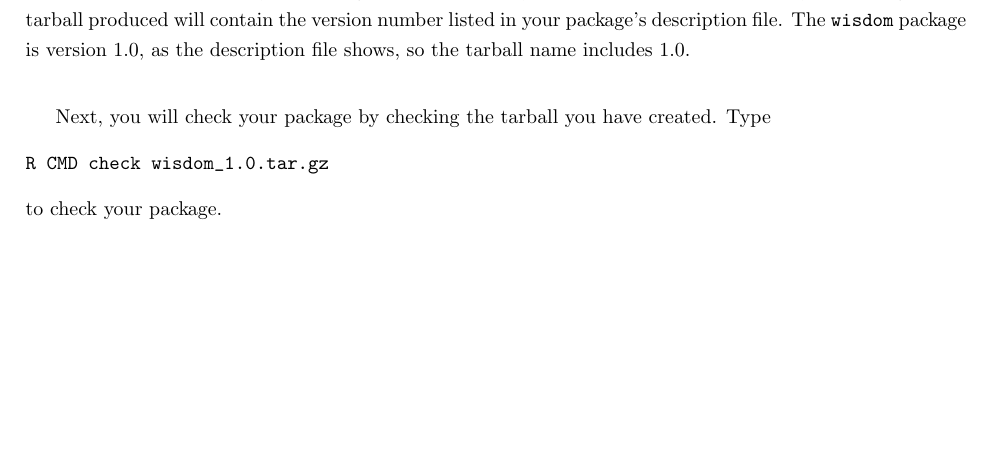
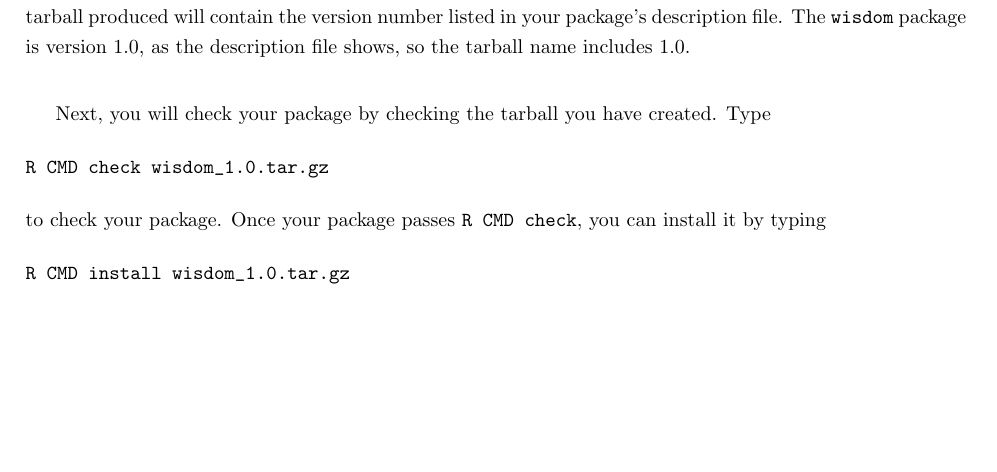
Before and after one commit to knudson1/WSDS2017, a LaTeX document (guide/Rpackages.tex): part of page 3 of 5 before the commit and part of page 3 of 6 after it, cut so that both start at the same text, the shorter picture padded with empty space. Compiled offline with pdfLaTeX.

Commit message:
added install in sect 3

```diff
--- a/guide/Rpackages.tex
+++ b/guide/Rpackages.tex
@@ -127,7 +127,11 @@ Next, you will check your package by checking the tarball you have created. Type
 \begin{verbatim}
 R CMD check wisdom_1.0.tar.gz
 \end{verbatim}
-to check your package.
+to check your package. Once your package passes \texttt{R CMD check}, you can install it by typing
+\begin{verbatim}
+R CMD install wisdom_1.0.tar.gz
+\end{verbatim}
+
 
 \section{Additional Considerations}
 
```
Also changed, not shown: guide/Rpackages.pdf.
